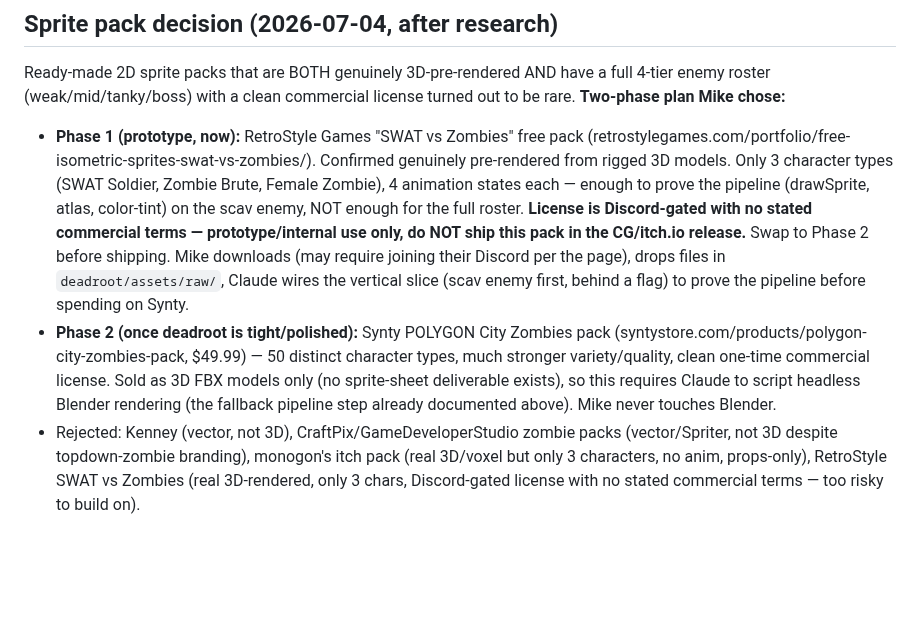
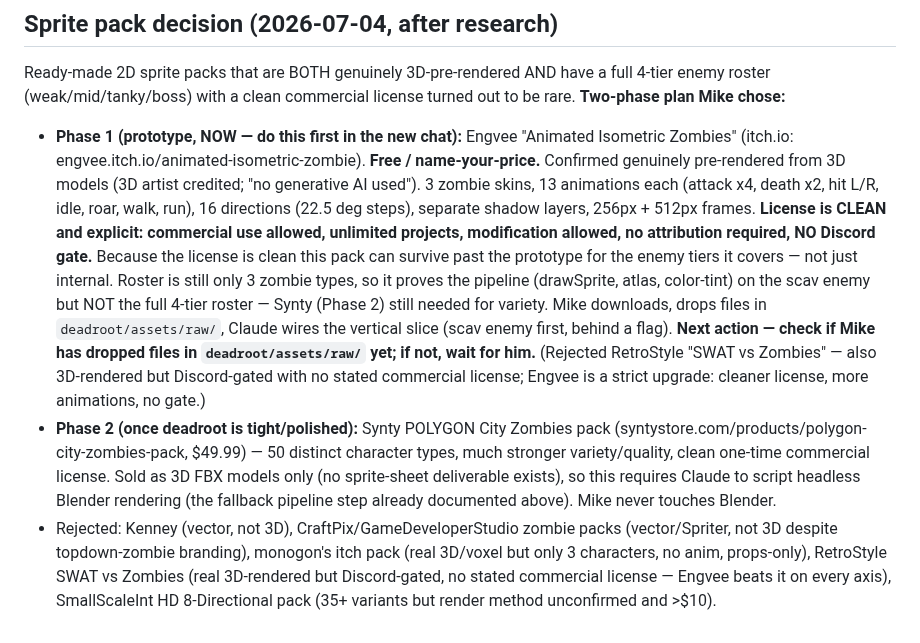
Before and after one commit to michaelnocito/play-area, a Markdown page: PRERENDERED_SPRITES_HANDOFF.md, the part around the change. Rendered like a GitHub page; blank space fills up the shorter version.

Commit message:
Switch prototype pack to Engvee Animated Isometric Zombies (free, clean commercial license, no gate)

```diff
--- a/PRERENDERED_SPRITES_HANDOFF.md
+++ b/PRERENDERED_SPRITES_HANDOFF.md
@@ -103,16 +103,21 @@ game"). First action in the new chat = propose 2-3 candidate packs for deadroot
 Ready-made 2D sprite packs that are BOTH genuinely 3D-pre-rendered AND have a full 4-tier
 enemy roster (weak/mid/tanky/boss) with a clean commercial license turned out to be rare.
 **Two-phase plan Mike chose:**
-- **Phase 1 (prototype, now):** RetroStyle Games "SWAT vs Zombies" free pack
-  (retrostylegames.com/portfolio/free-isometric-sprites-swat-vs-zombies/). Confirmed genuinely
-  pre-rendered from rigged 3D models. Only 3 character types (SWAT Soldier, Zombie Brute,
-  Female Zombie), 4 animation states each — enough to prove the pipeline (drawSprite, atlas,
-  color-tint) on the scav enemy, NOT enough for the full roster.
-  **License is Discord-gated with no stated commercial terms — prototype/internal use only,
-  do NOT ship this pack in the CG/itch.io release.** Swap to Phase 2 before shipping.
-  Mike downloads (may require joining their Discord per the page), drops files in
-  `deadroot/assets/raw/`, Claude wires the vertical slice (scav enemy first, behind a flag)
-  to prove the pipeline before spending on Synty.
+- **Phase 1 (prototype, NOW — do this first in the new chat):** Engvee "Animated Isometric
+  Zombies" (itch.io: engvee.itch.io/animated-isometric-zombie). **Free / name-your-price.**
+  Confirmed genuinely pre-rendered from 3D models (3D artist credited; "no generative AI used").
+  3 zombie skins, 13 animations each (attack x4, death x2, hit L/R, idle, roar, walk, run),
+  16 directions (22.5 deg steps), separate shadow layers, 256px + 512px frames.
+  **License is CLEAN and explicit: commercial use allowed, unlimited projects, modification
+  allowed, no attribution required, NO Discord gate.** Because the license is clean this pack
+  can survive past the prototype for the enemy tiers it covers — not just internal.
+  Roster is still only 3 zombie types, so it proves the pipeline (drawSprite, atlas, color-tint)
+  on the scav enemy but NOT the full 4-tier roster — Synty (Phase 2) still needed for variety.
+  Mike downloads, drops files in `deadroot/assets/raw/`, Claude wires the vertical slice (scav
+  enemy first, behind a flag). **Next action — check if Mike has dropped files in
+  `deadroot/assets/raw/` yet; if not, wait for him.**
+  (Rejected RetroStyle "SWAT vs Zombies" — also 3D-rendered but Discord-gated with no stated
+  commercial license; Engvee is a strict upgrade: cleaner license, more animations, no gate.)
 - **Phase 2 (once deadroot is tight/polished):** Synty POLYGON City Zombies pack
   (syntystore.com/products/polygon-city-zombies-pack, $49.99) — 50 distinct character types,
   much stronger variety/quality, clean one-time commercial license. Sold as 3D FBX models only
@@ -120,5 +125,6 @@ enemy roster (weak/mid/tanky/boss) with a clean commercial license turned out to
   rendering (the fallback pipeline step already documented above). Mike never touches Blender.
 - Rejected: Kenney (vector, not 3D), CraftPix/GameDeveloperStudio zombie packs (vector/Spriter,
   not 3D despite topdown-zombie branding), monogon's itch pack (real 3D/voxel but only 3
-  characters, no anim, props-only), RetroStyle SWAT vs Zombies (real 3D-rendered, only 3 chars,
-  Discord-gated license with no stated commercial terms — too risky to build on).
+  characters, no anim, props-only), RetroStyle SWAT vs Zombies (real 3D-rendered but
+  Discord-gated, no stated commercial license — Engvee beats it on every axis), SmallScaleInt
+  HD 8-Directional pack (35+ variants but render method unconfirmed and >$10).
```
